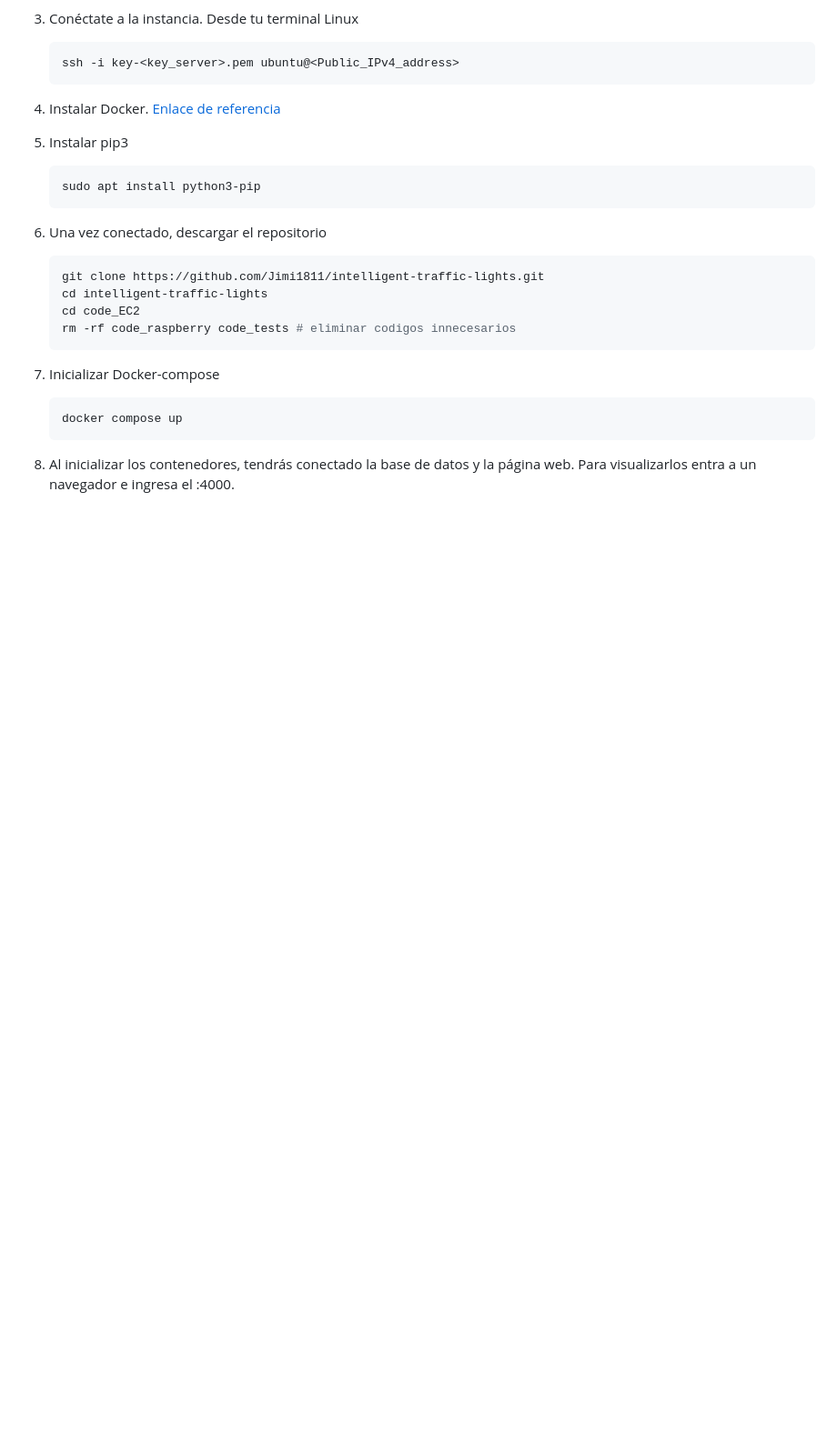
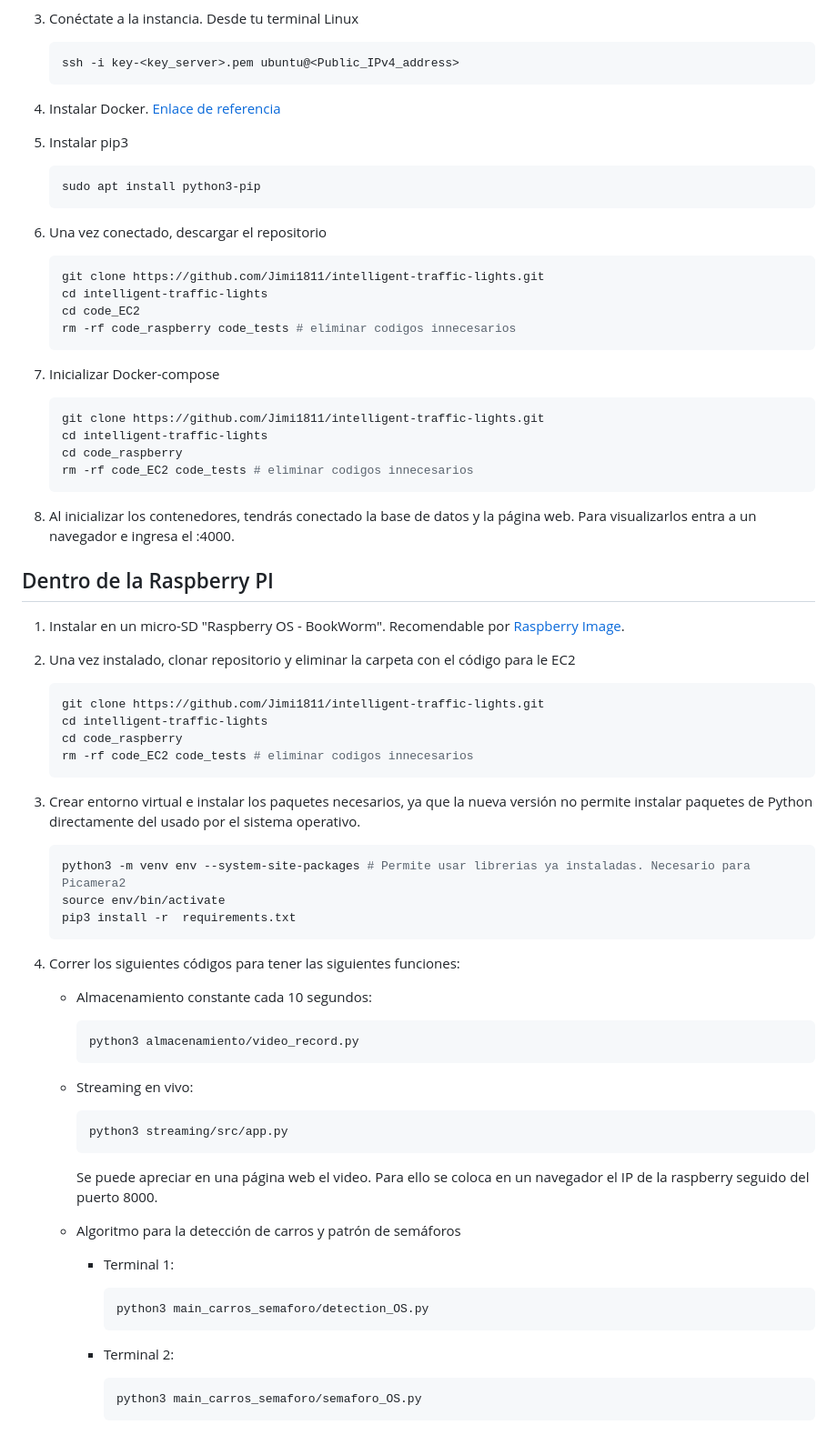
Before and after one commit to Jimi1811/intelligent-traffic-lights, a Markdown page: README.md, the part around the change. Shown: that part at 91% size. Rendered like a GitHub page; blank space fills up the shorter version.

````diff
--- a/README.md
+++ b/README.md
@@ -91,6 +91,53 @@ La estructura del proyecto se divide en 2:
 
 7. Inicializar Docker-compose
    ```bash
-   docker compose up
+   git clone https://github.com/Jimi1811/intelligent-traffic-lights.git
+   cd intelligent-traffic-lights
+   cd code_raspberry
+   rm -rf code_EC2 code_tests # eliminar codigos innecesarios
    ```
+
 8. Al inicializar los contenedores, tendrás conectado la base de datos y la página web. Para visualizarlos entra a un navegador e ingresa el <Public IPv4 addess>:4000.
+
+## Dentro de la Raspberry PI
+
+1. Instalar en un micro-SD "Raspberry OS - BookWorm". Recomendable por [Raspberry Image](https://www.raspberrypi.com/software/).
+
+2. Una vez instalado, clonar repositorio y eliminar la carpeta con el código para le EC2
+   ```bash
+   git clone https://github.com/Jimi1811/intelligent-traffic-lights.git
+   cd intelligent-traffic-lights
+   cd code_raspberry
+   rm -rf code_EC2 code_tests # eliminar codigos innecesarios
+   ```
+
+3. Crear entorno virtual e instalar los paquetes necesarios, ya que la nueva versión no permite instalar paquetes de Python directamente del usado por el sistema operativo.
+
+   ```bash
+   python3 -m venv env --system-site-packages # Permite usar librerias ya instaladas. Necesario para Picamera2
+   source env/bin/activate
+   pip3 install -r  requirements.txt
+   ```
+
+4. Correr los siguientes códigos para tener las siguientes funciones:
+     - Almacenamiento constante cada 10 segundos:
+       ```bash
+       python3 almacenamiento/video_record.py
+       ```
+
+     - Streaming en vivo:
+       ```bash
+       python3 streaming/src/app.py
+       ```
+       Se puede apreciar en una página web el video. Para ello se coloca en un navegador el IP de la raspberry seguido del puerto 8000.
+
+     - Algoritmo para la detección de carros y patrón de semáforos
+         - Terminal 1:
+           ```bash
+           python3 main_carros_semaforo/detection_OS.py
+           ```
+
+         - Terminal 2:
+           ```bash
+           python3 main_carros_semaforo/semaforo_OS.py
+           ```
````
